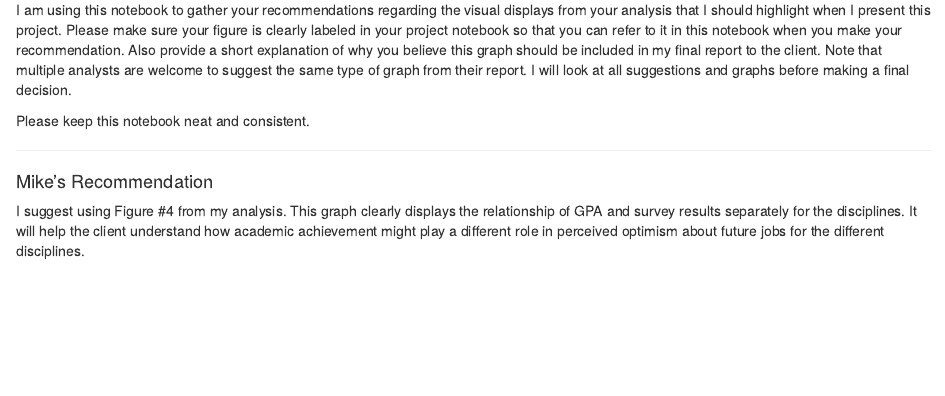
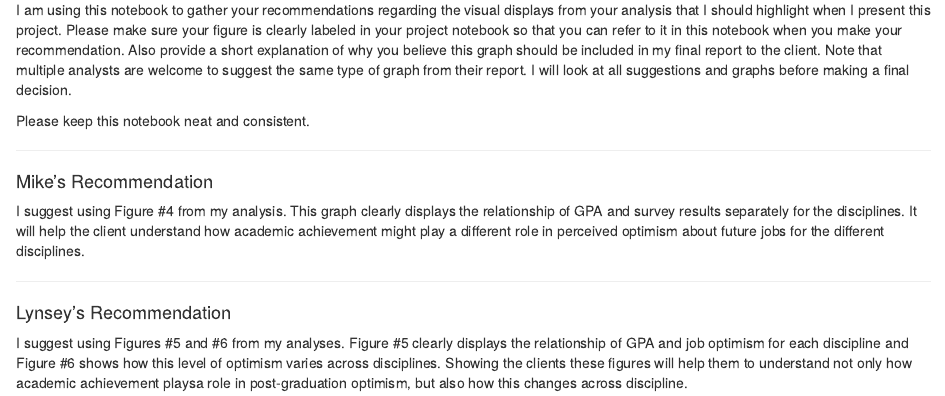
Before and after one commit to fourthz/EDRM-718-Final-Project-Gallery, an R Markdown document (Gallery Recommendations Notebook.Rmd): the page in a window 1100 px wide, from 100 px down. Rendered offline with R 4.5, knitr and Pandoc, with nearby package versions.

Commit message:
Added figure suggestions

```diff
--- a/Gallery Recommendations Notebook.Rmd
+++ b/Gallery Recommendations Notebook.Rmd
@@ -25,3 +25,7 @@ different role in perceived optimism about future jobs for the different
 disciplines.
 
 ***
+
+#### Lynsey's Recommendation
+
+I suggest using Figures #5 and #6 from my analyses. Figure #5 clearly displays the relationship of GPA and job optimism for each discipline and Figure #6 shows how this level of optimism varies across disciplines. Showing the clients these figures will help them to understand not only how academic achievement playsa role in post-graduation optimism, but also how this changes across discipline.
```
Also changed, not shown: 1 other file.
